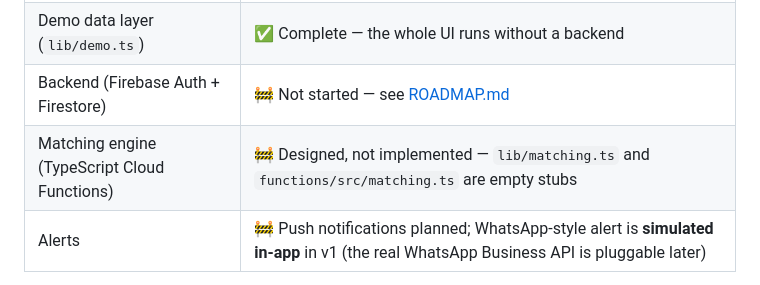
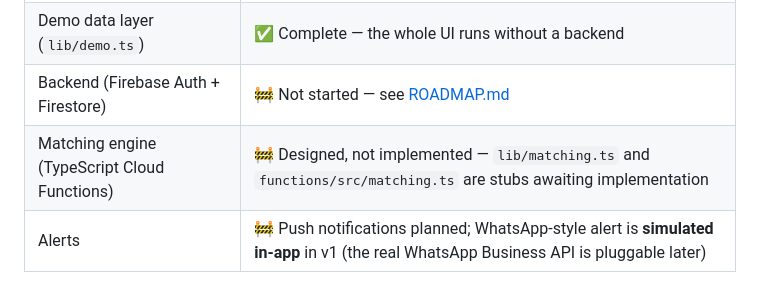
Before and after one commit to hussnainahmedd/bloodlink, a Markdown page: README.md, the part around the change. GitHub-like rendering.

Commit message:
docs: clarify matching stub status + CodeRabbit full-review config (#22)
CodeRabbit reviewed (ASSERTIVE config, no actionable comments); CI + CodeQL green.

```diff
--- a/README.md
+++ b/README.md
@@ -66,7 +66,7 @@ within minutes and alerts them instantly — no searching, no forwarded messages
 | Frontend (Android / iOS / Web from one Expo codebase) | ✅ **v1 complete** — home, find donors, emergency request flow, blood-group guide, eligibility checker, drives, stories, knowledge hub, donor & hospital dashboards |
 | Demo data layer (`lib/demo.ts`) | ✅ Complete — the whole UI runs without a backend |
 | Backend (Firebase Auth + Firestore) | 🚧 Not started — see [ROADMAP.md](ROADMAP.md) |
-| Matching engine (TypeScript Cloud Functions) | 🚧 Designed, not implemented — `lib/matching.ts` and `functions/src/matching.ts` are empty stubs |
+| Matching engine (TypeScript Cloud Functions) | 🚧 Designed, not implemented — `lib/matching.ts` and `functions/src/matching.ts` are stubs awaiting implementation |
 | Alerts | 🚧 Push notifications planned; WhatsApp-style alert is **simulated in-app** in v1 (the real WhatsApp Business API is pluggable later) |
 
 Contributions toward the 🚧 items are exactly what this project is open for.
```
